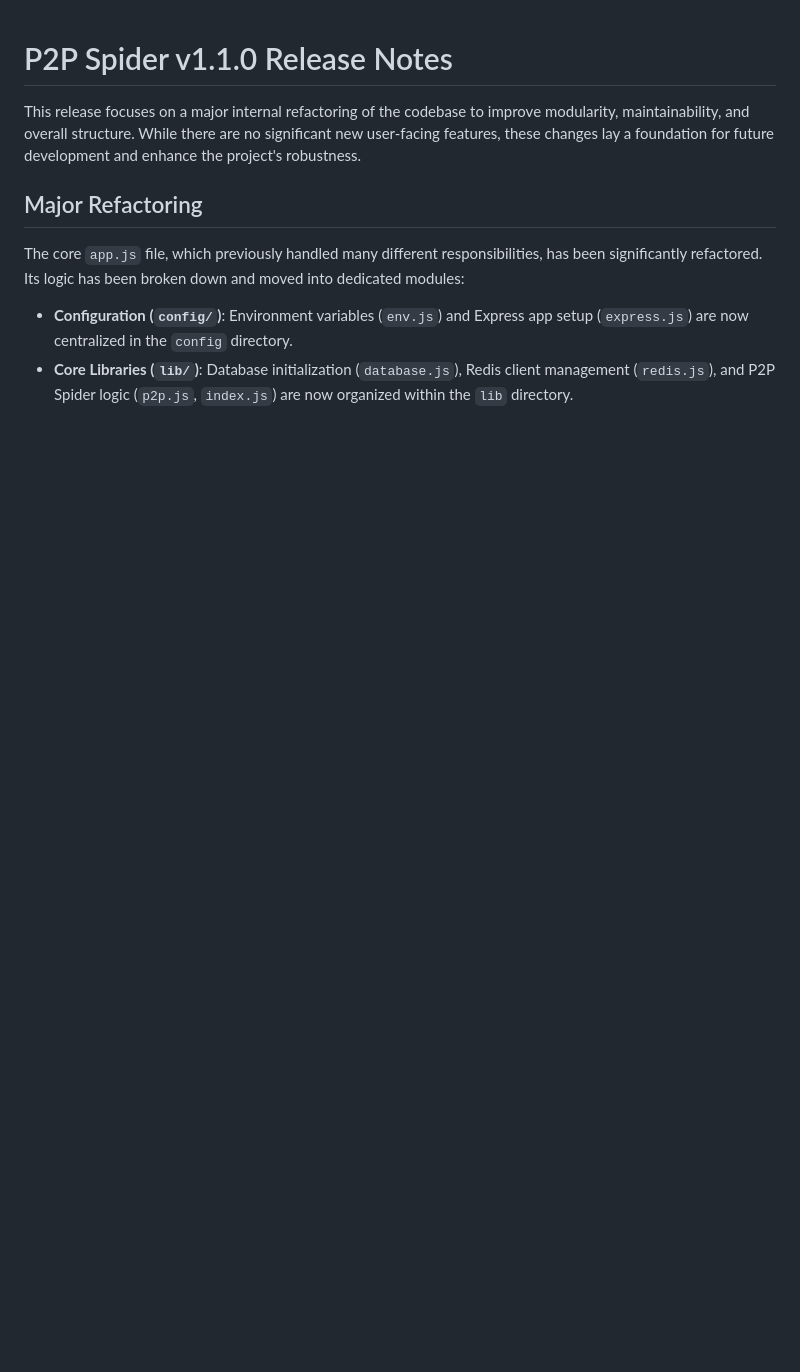
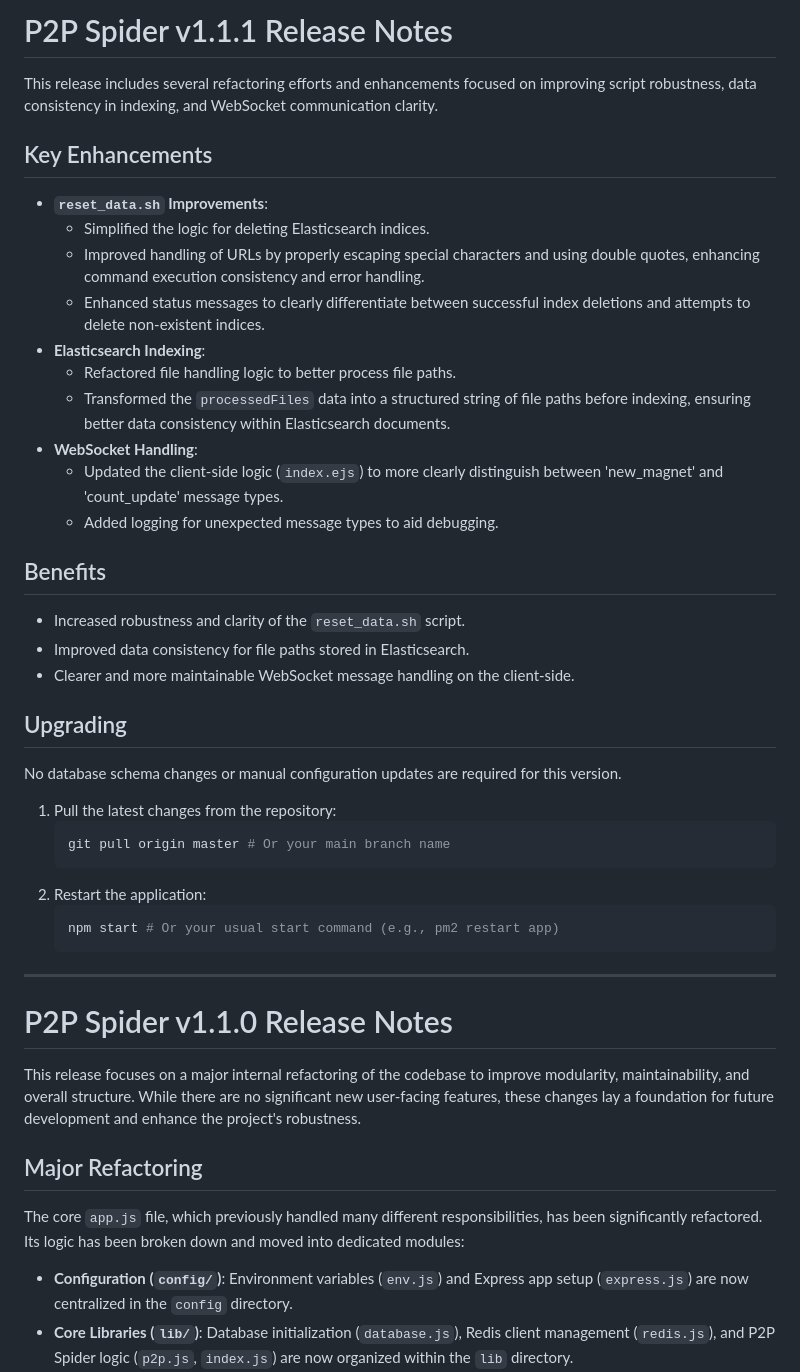
Before and after one commit to thejordanprice/p2pspider, a Markdown page: RELEASE_NOTES.md, the part around the change. GitHub-like rendering; blank space fills up the shorter version.

Commit message:
Refactor `reset_data.sh` for improved Elasticsearch index deletion logic, URL handling, and status reporting. Enhance file handling for Elasticsearch indexing by transforming `processedFiles` into a structured string of file paths. Update WebSocket message handling in `index.ejs` to better differentiate event types and improve logging.

````diff
--- a/RELEASE_NOTES.md
+++ b/RELEASE_NOTES.md
@@ -1,3 +1,41 @@
+# P2P Spider v1.1.1 Release Notes
+
+This release includes several refactoring efforts and enhancements focused on improving script robustness, data consistency in indexing, and WebSocket communication clarity.
+
+## Key Enhancements
+
+- **`reset_data.sh` Improvements**:
+  - Simplified the logic for deleting Elasticsearch indices.
+  - Improved handling of URLs by properly escaping special characters and using double quotes, enhancing command execution consistency and error handling.
+  - Enhanced status messages to clearly differentiate between successful index deletions and attempts to delete non-existent indices.
+- **Elasticsearch Indexing**:
+  - Refactored file handling logic to better process file paths.
+  - Transformed the `processedFiles` data into a structured string of file paths before indexing, ensuring better data consistency within Elasticsearch documents.
+- **WebSocket Handling**:
+  - Updated the client-side logic (`index.ejs`) to more clearly distinguish between 'new_magnet' and 'count_update' message types.
+  - Added logging for unexpected message types to aid debugging.
+
+## Benefits
+
+- Increased robustness and clarity of the `reset_data.sh` script.
+- Improved data consistency for file paths stored in Elasticsearch.
+- Clearer and more maintainable WebSocket message handling on the client-side.
+
+## Upgrading
+
+No database schema changes or manual configuration updates are required for this version.
+
+1.  Pull the latest changes from the repository:
+    ```bash
+    git pull origin master # Or your main branch name
+    ```
+2.  Restart the application:
+    ```bash
+    npm start # Or your usual start command (e.g., pm2 restart app)
+    ```
+
+---
+
 # P2P Spider v1.1.0 Release Notes
 
 This release focuses on a major internal refactoring of the codebase to improve modularity, maintainability, and overall structure. While there are no significant new user-facing features, these changes lay a foundation for future development and enhance the project's robustness.
````
Also changed, not shown: CHANGELOG.md (+7 -0 lines).
